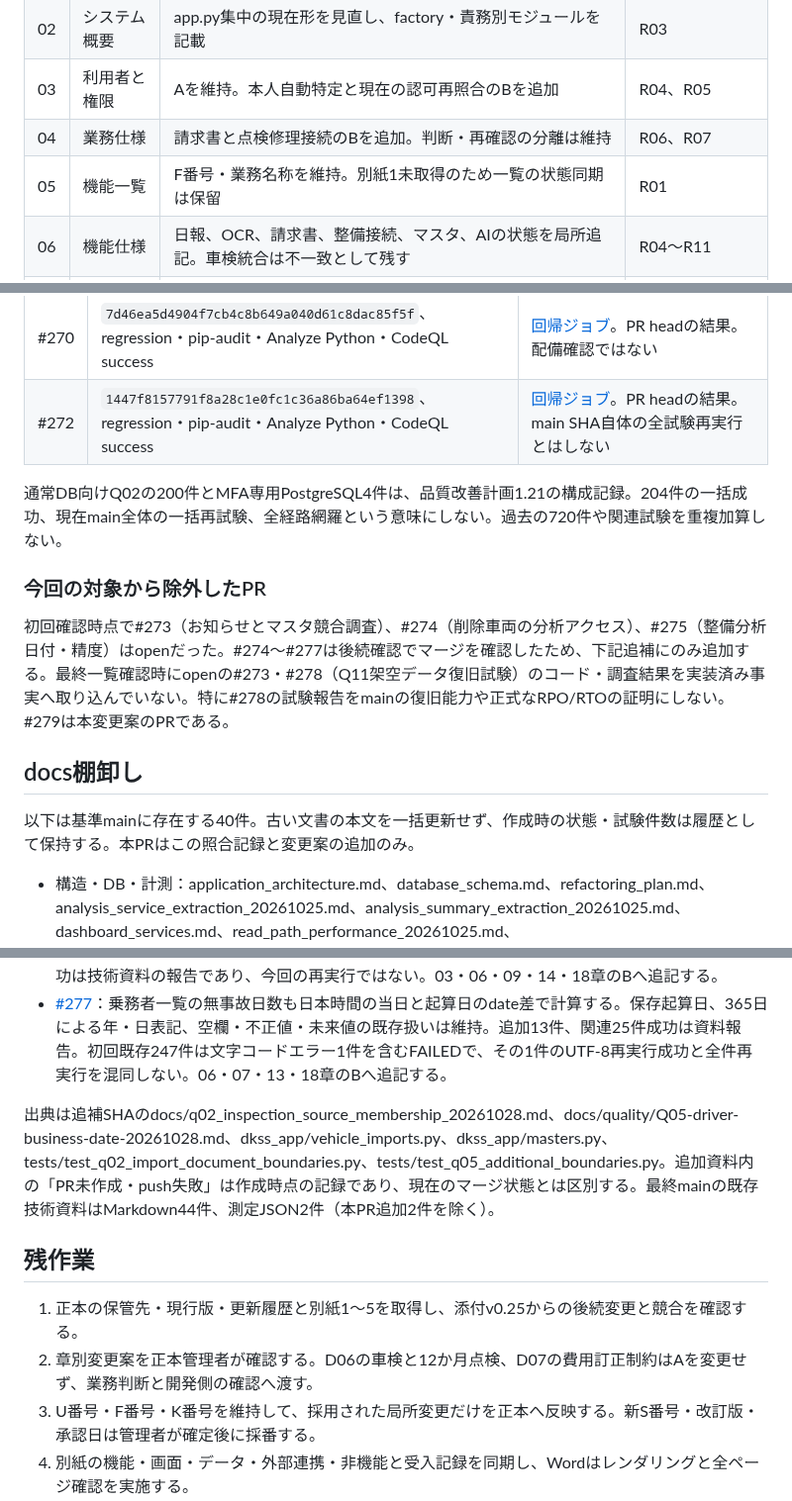
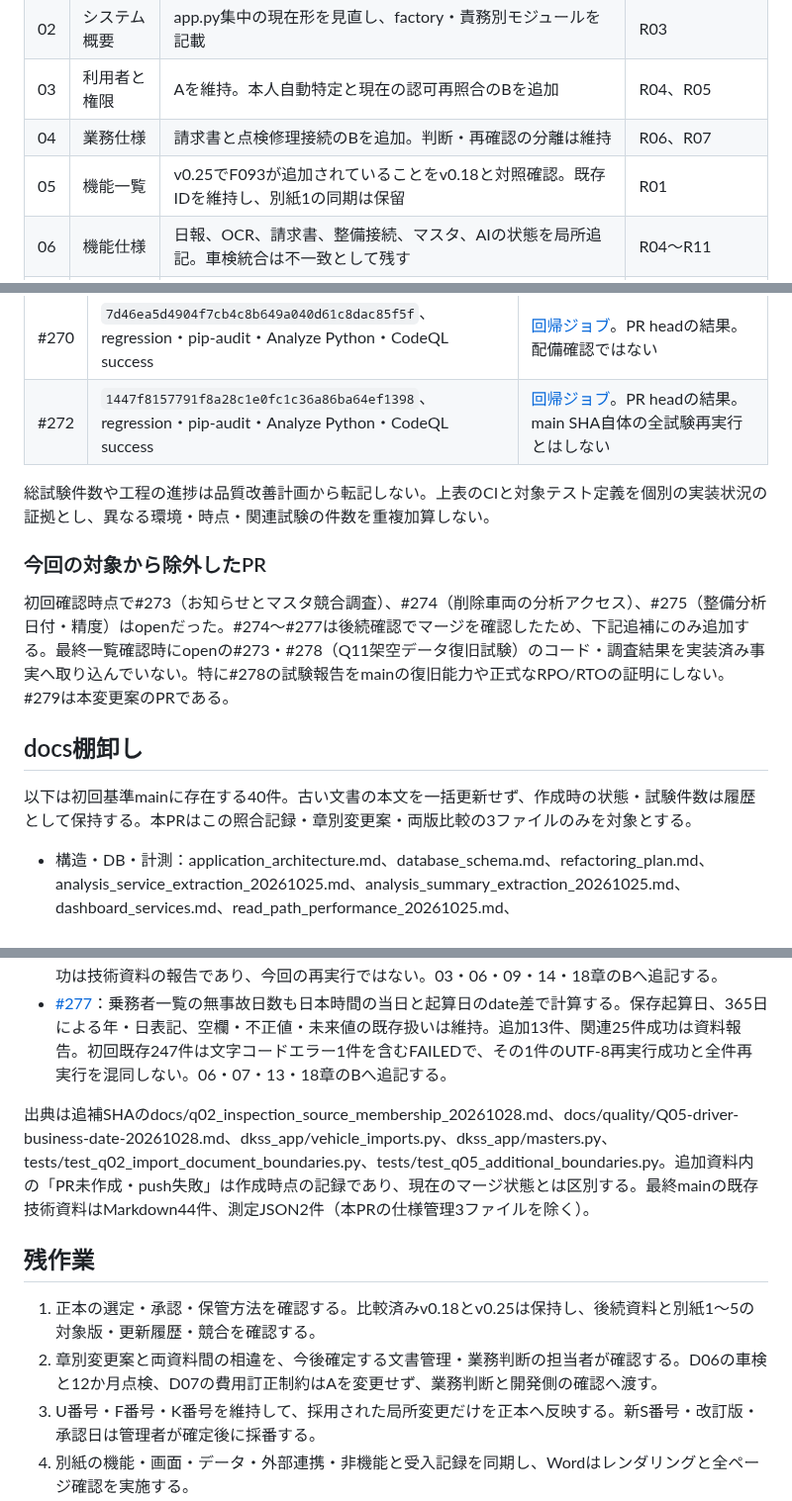
Before and after one commit to oxo-ops/dkss, a Markdown page: docs/specification-review-20261028.md, 3 parts joined by grey strips. Shown at 99% size. Drawn GitHub-style.

```diff
--- a/docs/specification-review-20261028.md
+++ b/docs/specification-review-20261028.md
@@ -39,7 +40,7 @@ v0.23は初回の本人確認を必須としていたが、v0.24で一意に特
 | 02 | システム概要 | app.py集中の現在形を見直し、factory・責務別モジュールを記載 | R03 |
 | 03 | 利用者と権限 | Aを維持。本人自動特定と現在の認可再照合のBを追加 | R04、R05 |
 | 04 | 業務仕様 | 請求書と点検修理接続のBを追加。判断・再確認の分離は維持 | R06、R07 |
-| 05 | 機能一覧 | F番号・業務名称を維持。別紙1未取得のため一覧の状態同期は保留 | R01 |
+| 05 | 機能一覧 | v0.25でF093が追加されていることをv0.18と対照確認。既存IDを維持し、別紙1の同期は保留 | R01 |
 | 06 | 機能仕様 | 日報、OCR、請求書、整備接続、マスタ、AIの状態を局所追記。車検統合は不一致として残す | R04〜R11 |
 | 07 | 画面仕様 | 日報主要導線、候補訂正、OCR画面内進捗、請求書概要のBを追加 | R04、R06、R08 |
 | 08 | データ仕様 | 40モデルは旧版集計と明記。現在の生成資料66テーブル、IDと文字列の併存を記録 | R03、R05、R07、R09 |
@@ -120,7 +121,7 @@ v0.23は初回の本人確認を必須としていたが、v0.24で一意に特
 | #270 | `7d46ea5d4904f7cb4c8b649a040d61c8dac85f5f`、regression・pip-audit・Analyze Python・CodeQL success | [回帰ジョブ](https://github.com/oxo-ops/dkss/actions/runs/40672210037/job/122761554127)。PR headの結果。配備確認ではない |
 | #272 | `1447f8157791f8a28c1e0fc1c36a86ba64ef1398`、regression・pip-audit・Analyze Python・CodeQL success | [回帰ジョブ](https://github.com/oxo-ops/dkss/actions/runs/40672565455/job/122762787325)。PR headの結果。main SHA自体の全試験再実行とはしない |
 
-通常DB向けQ02の200件とMFA専用PostgreSQL4件は、品質改善計画1.21の構成記録。204件の一括成功、現在main全体の一括再試験、全経路網羅という意味にしない。過去の720件や関連試験を重複加算しない。
+総試験件数や工程の進捗は品質改善計画から転記しない。上表のCIと対象テスト定義を個別の実装状況の証拠とし、異なる環境・時点・関連試験の件数を重複加算しない。
 
 ### 今回の対象から除外したPR
 
@@ -128,7 +129,7 @@ v0.23は初回の本人確認を必須としていたが、v0.24で一意に特
 
 ## docs棚卸し
 
-以下は基準mainに存在する40件。古い文書の本文を一括更新せず、作成時の状態・試験件数は履歴として保持する。本PRはこの照合記録と変更案の追加のみ。
+以下は初回基準mainに存在する40件。古い文書の本文を一括更新せず、作成時の状態・試験件数は履歴として保持する。本PRはこの照合記録・章別変更案・両版比較の3ファイルのみを対象とする。
 
 - 構造・DB・計測：application_architecture.md、database_schema.md、refactoring_plan.md、analysis_service_extraction_20261025.md、analysis_summary_extraction_20261025.md、dashboard_services.md、read_path_performance_20261025.md、domain_consistency_20261027.md。
 - 日報：driving-report-import.md、driving-report-readback.md、driving-report-comparisons.md、driving-report-detail-ui.md、driving-approved-layout.md、driving-admin-self.md、driving-person-vehicles.md、driving-fuel-evidence.md、driving-request-reads.md、driving-spec-gaps-20261028.md、driving-analysis-navigation.md。
@@ -162,12 +163,12 @@ GitHubメタデータで両PRのmerged=trueとmerge SHAを確認した。追補
 - [#276](https://github.com/oxo-ops/dkss/pull/276)、merge `299e07604a37a9883adae7dc9b6deff009f4f0e7`：点検記録IDからの原本取得で、現在の車両が同一会社に存在し、完了原本の取込結果recordsにもその車両があることを検証。不正構造・紐付け不一致は404。削除状態・ハッシュ・日報経路のルール変更ではない。追加5件・関連67件成功は技術資料の報告であり、今回の再実行ではない。03・06・09・14・18章のBへ追記する。
 - [#277](https://github.com/oxo-ops/dkss/pull/277)：乗務者一覧の無事故日数も日本時間の当日と起算日のdate差で計算する。保存起算日、365日による年・日表記、空欄・不正値・未来値の既存扱いは維持。追加13件、関連25件成功は資料報告。初回既存247件は文字コードエラー1件を含むFAILEDで、その1件のUTF-8再実行成功と全件再実行を混同しない。06・07・13・18章のBへ追記する。
 
-出典は追補SHAのdocs/q02_inspection_source_membership_20261028.md、docs/quality/Q05-driver-business-date-20261028.md、dkss_app/vehicle_imports.py、dkss_app/masters.py、tests/test_q02_import_document_boundaries.py、tests/test_q05_additional_boundaries.py。追加資料内の「PR未作成・push失敗」は作成時点の記録であり、現在のマージ状態とは区別する。最終mainの既存技術資料はMarkdown44件、測定JSON2件（本PR追加2件を除く）。
+出典は追補SHAのdocs/q02_inspection_source_membership_20261028.md、docs/quality/Q05-driver-business-date-20261028.md、dkss_app/vehicle_imports.py、dkss_app/masters.py、tests/test_q02_import_document_boundaries.py、tests/test_q05_additional_boundaries.py。追加資料内の「PR未作成・push失敗」は作成時点の記録であり、現在のマージ状態とは区別する。最終mainの既存技術資料はMarkdown44件、測定JSON2件（本PRの仕様管理3ファイルを除く）。
 
 ## 残作業
 
-1. 正本の保管先・現行版・更新履歴と別紙1〜5を取得し、添付v0.25からの後続変更と競合を確認する。
-2. 章別変更案を正本管理者が確認する。D06の車検と12か月点検、D07の費用訂正制約はAを変更せず、業務判断と開発側の確認へ渡す。
+1. 正本の選定・承認・保管方法を確認する。比較済みv0.18とv0.25は保持し、後続資料と別紙1〜5の対象版・更新履歴・競合を確認する。
+2. 章別変更案と両資料間の相違を、今後確定する文書管理・業務判断の担当者が確認する。D06の車検と12か月点検、D07の費用訂正制約はAを変更せず、業務判断と開発側の確認へ渡す。
 3. U番号・F番号・K番号を維持して、採用された局所変更だけを正本へ反映する。新S番号・改訂版・承認日は管理者が確定後に採番する。
 4. 別紙の機能・画面・データ・外部連携・非機能と受入記録を同期し、Wordはレンダリングと全ページ確認を実施する。
 5. mainが進んだ場合は新たなマージだけを追加照合する。未実施試験、未取得資料、未決判断を完了へ変更しない。
```
Also changed, not shown: other parts of docs/specification-review-20261028.md (+13 -12 lines), docs/specification-change-proposals-20261028.md (+6 -6 lines), docs/specification-version-comparison-20261028.md (added, +121 -0 lines).
